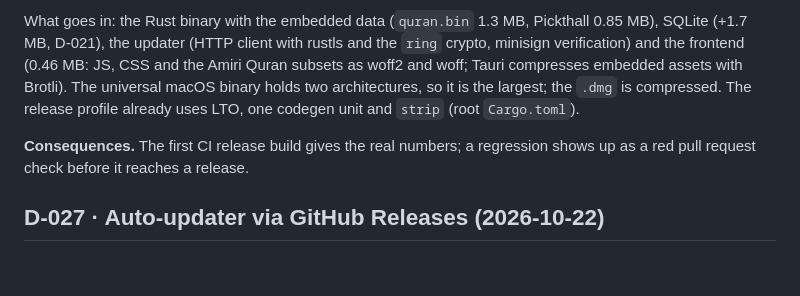
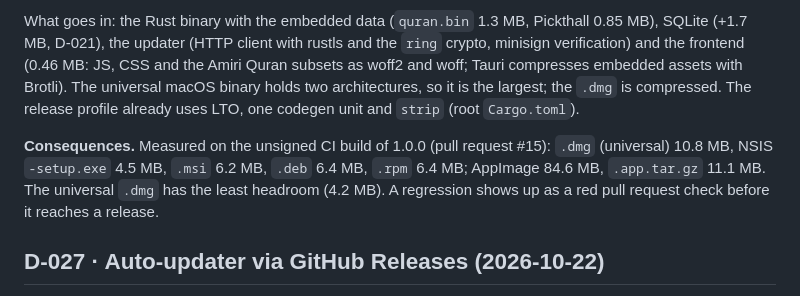
Before and after one commit to EnsoBIH/quran-reader, a Markdown page: DECISIONS.md, the part around the change. GitHub-like rendering; blank space fills up the shorter version.

Commit message:
docs: measured installer sizes (D-026)
Co-Authored-By: Claude Opus 5.5 <noreply@anthropic.com>

```diff
--- a/DECISIONS.md
+++ b/DECISIONS.md
@@ -242,7 +242,7 @@ Why separate:
 
 What goes in: the Rust binary with the embedded data (`quran.bin` 1.3 MB, Pickthall 0.85 MB), SQLite (+1.7 MB, D-021), the updater (HTTP client with rustls and the `ring` crypto, minisign verification) and the frontend (0.46 MB: JS, CSS and the Amiri Quran subsets as woff2 and woff; Tauri compresses embedded assets with Brotli). The universal macOS binary holds two architectures, so it is the largest; the `.dmg` is compressed. The release profile already uses LTO, one codegen unit and `strip` (root `Cargo.toml`).
 
-**Consequences.** The first CI release build gives the real numbers; a regression shows up as a red pull request check before it reaches a release.
+**Consequences.** Measured on the unsigned CI build of 1.0.0 (pull request #15): `.dmg` (universal) 10.8 MB, NSIS `-setup.exe` 4.5 MB, `.msi` 6.2 MB, `.deb` 6.4 MB, `.rpm` 6.4 MB; AppImage 84.6 MB, `.app.tar.gz` 11.1 MB. The universal `.dmg` has the least headroom (4.2 MB). A regression shows up as a red pull request check before it reaches a release.
 
 ## D-027 · Auto-updater via GitHub Releases (2026-10-22)
 
```
